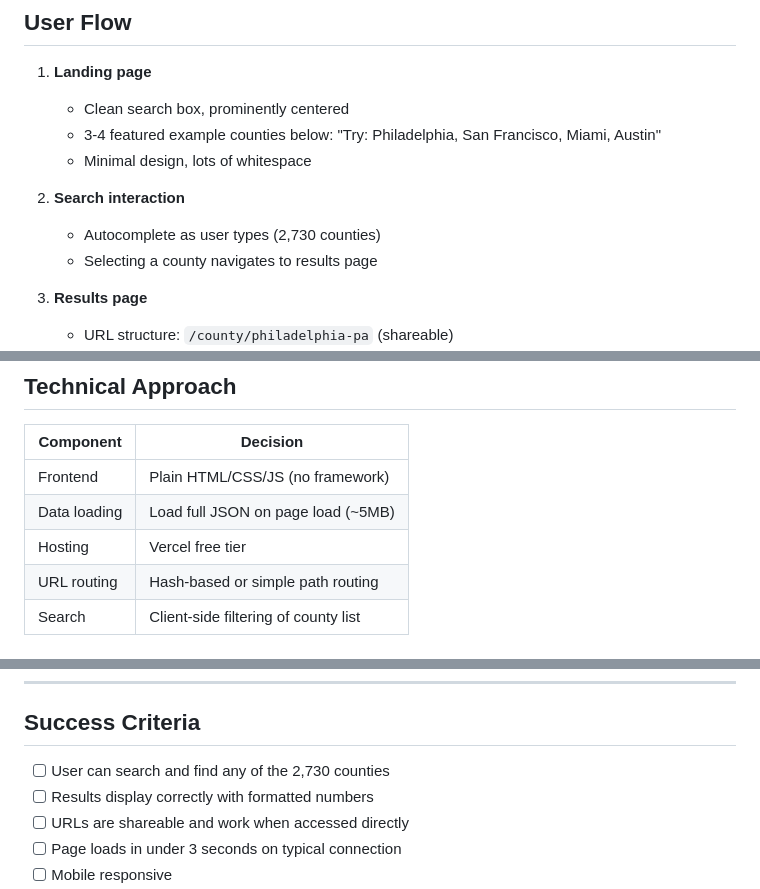
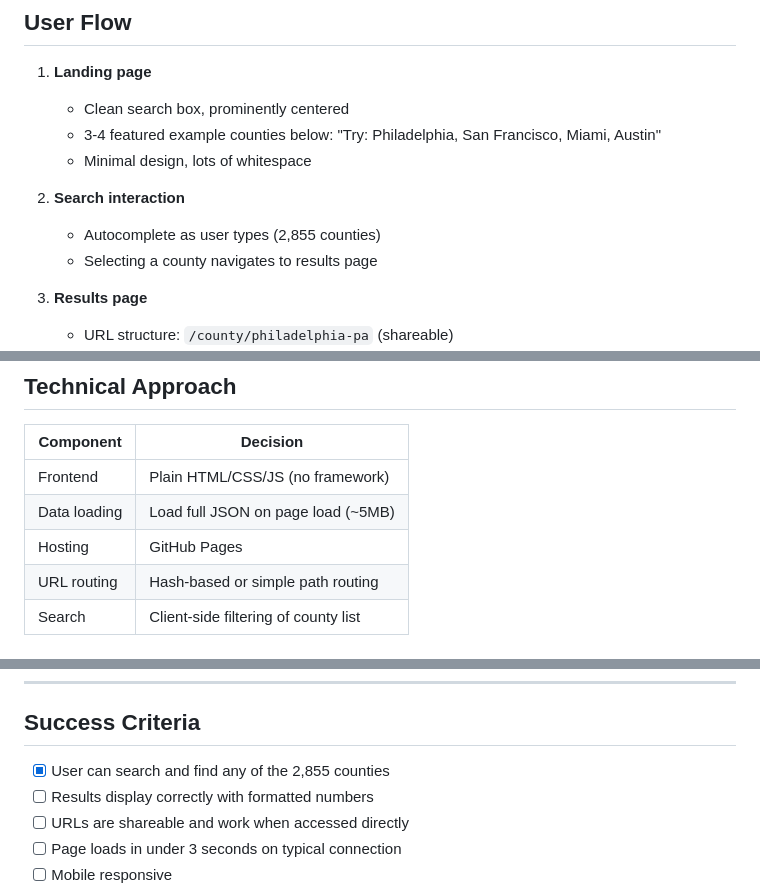
Before and after one commit to justincgohn/migration-flow-tool, a Markdown page: spec.md, 3 parts joined by grey strips. Rendered like a GitHub page.

Commit message:
Update spec.md with correct county count and hosting
- County count: 2,730 → 2,855
- Hosting: Vercel → GitHub Pages
- Mark search success criteria as complete

🤖 Generated with [Claude Code](https://claude.com/claude-code)

Co-Authored-By: Claude Opus 4.5 <noreply@anthropic.com>

```diff
--- a/spec.md
+++ b/spec.md
@@ -20,7 +20,7 @@ A simple web app that lets users explore county-to-county migration patterns usi
    - Minimal design, lots of whitespace
 
 2. **Search interaction**
-   - Autocomplete as user types (2,730 counties)
+   - Autocomplete as user types (2,855 counties)
    - Selecting a county navigates to results page
 
 3. **Results page**
@@ -88,7 +88,7 @@ A simple web app that lets users explore county-to-county migration patterns usi
 |-----------|----------|
 | Frontend | Plain HTML/CSS/JS (no framework) |
 | Data loading | Load full JSON on page load (~5MB) |
-| Hosting | Vercel free tier |
+| Hosting | GitHub Pages |
 | URL routing | Hash-based or simple path routing |
 | Search | Client-side filtering of county list |
 
@@ -140,7 +140,7 @@ app/
 
 ## Success Criteria
 
-- [ ] User can search and find any of the 2,730 counties
+- [x] User can search and find any of the 2,855 counties
 - [ ] Results display correctly with formatted numbers
 - [ ] URLs are shareable and work when accessed directly
 - [ ] Page loads in under 3 seconds on typical connection
```
